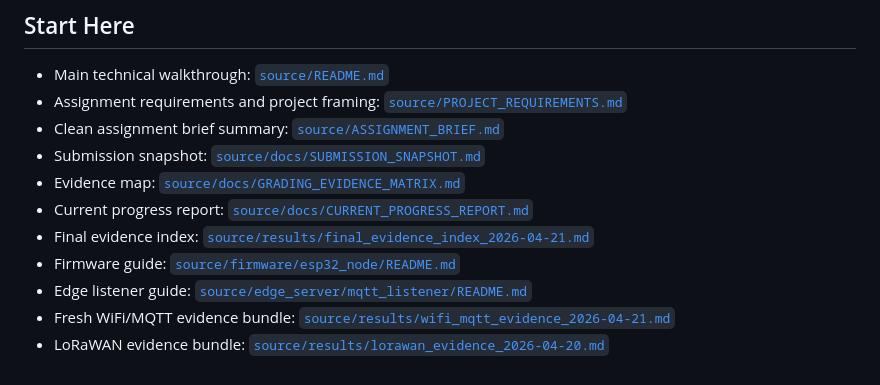
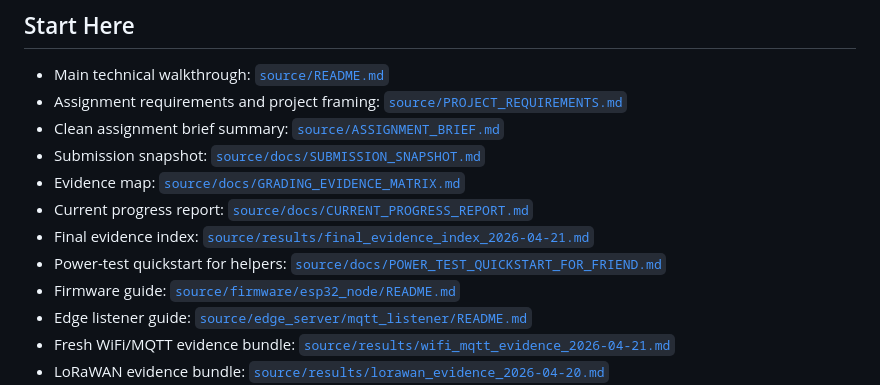
Before and after one commit to hamzaabedlkadr-b/iot_indv_project, a Markdown page: README.md, the part around the change. GitHub-like rendering.

Commit message:
Add helper power test quickstart

```diff
--- a/README.md
+++ b/README.md
@@ -28,6 +28,7 @@ The technical project files live under [`source/`](./source/). The repository ro
 - Evidence map: [`source/docs/GRADING_EVIDENCE_MATRIX.md`](./source/docs/GRADING_EVIDENCE_MATRIX.md)
 - Current progress report: [`source/docs/CURRENT_PROGRESS_REPORT.md`](./source/docs/CURRENT_PROGRESS_REPORT.md)
 - Final evidence index: [`source/results/final_evidence_index_2026-04-21.md`](./source/results/final_evidence_index_2026-04-21.md)
+- Power-test quickstart for helpers: [`source/docs/POWER_TEST_QUICKSTART_FOR_FRIEND.md`](./source/docs/POWER_TEST_QUICKSTART_FOR_FRIEND.md)
 - Firmware guide: [`source/firmware/esp32_node/README.md`](./source/firmware/esp32_node/README.md)
 - Edge listener guide: [`source/edge_server/mqtt_listener/README.md`](./source/edge_server/mqtt_listener/README.md)
 - Fresh WiFi/MQTT evidence bundle: [`source/results/wifi_mqtt_evidence_2026-04-21.md`](./source/results/wifi_mqtt_evidence_2026-04-21.md)
```
Also changed, not shown: source/README.md (+1 -0 lines), source/docs/POWER_TEST_QUICKSTART_FOR_FRIEND.md (added, +246 -0 lines).
